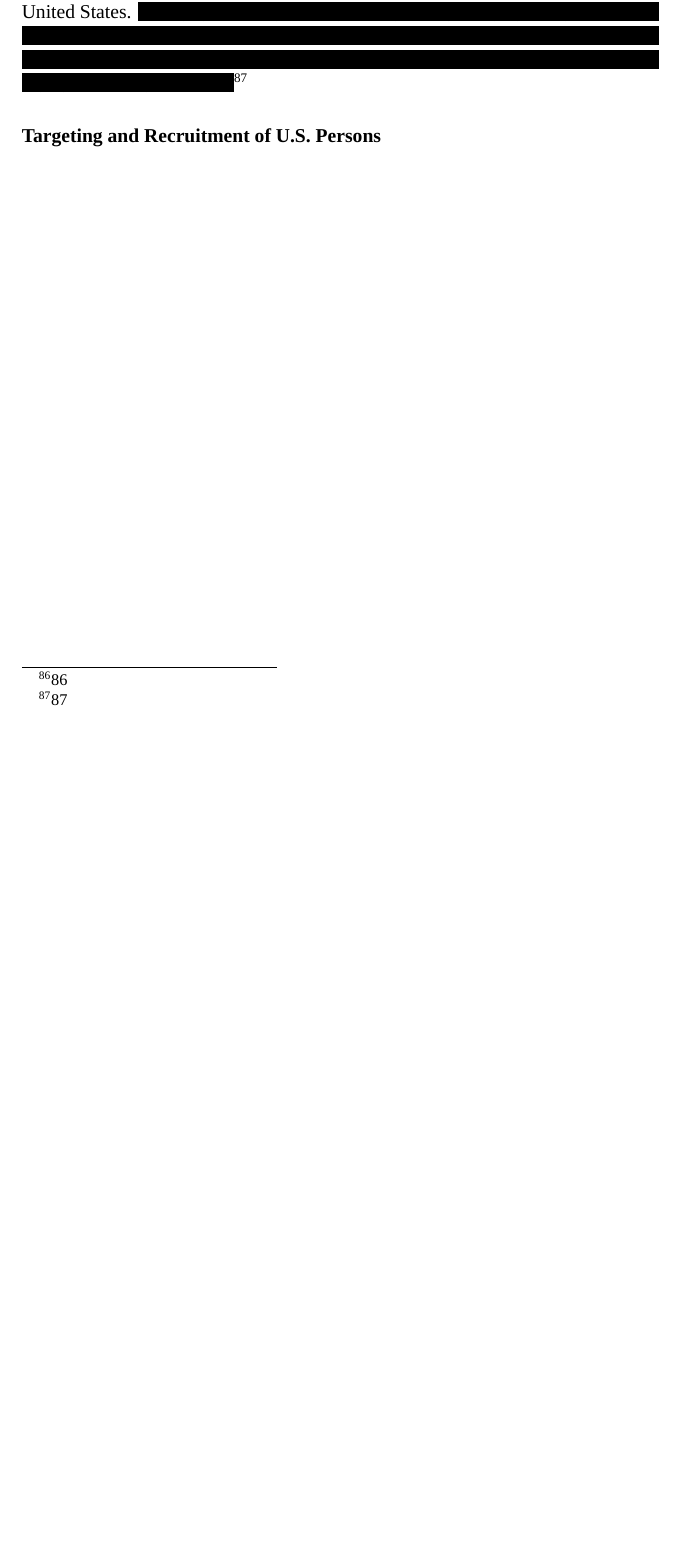
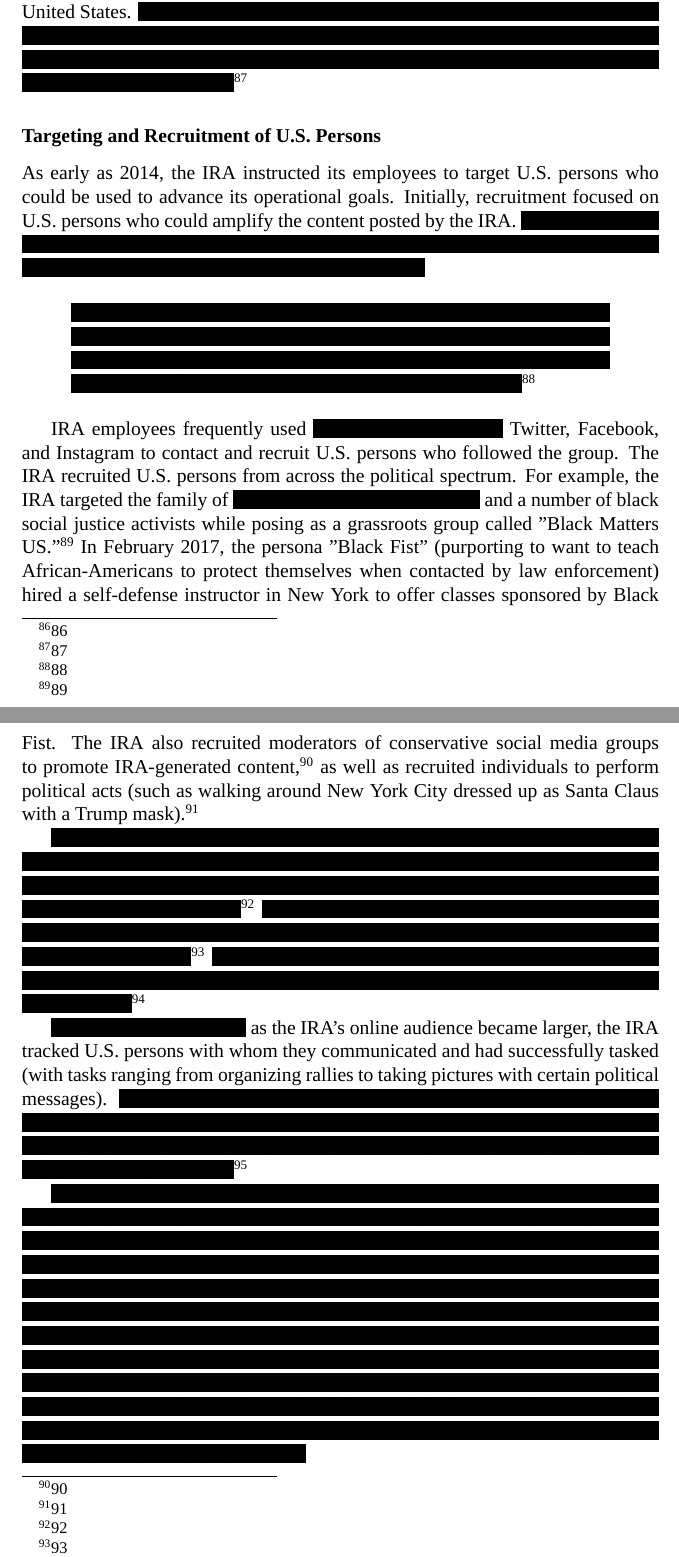
Before and after one commit to iandennismiller/mueller-report, a LaTeX document (src/volume-1/main.tex, which reads src/volume-1/active-measures.tex): part of page 34 of 34 before the commit and two parts of pages 34 and 35 of 36 after it, the two joined at a grey line, cut so that both start at the same text, the shorter picture padded with empty space. Compiled offline with XeLaTeX; a missing font is replaced by an installed copy or a similar font.

Commit message:
license, readme, more content

```diff
--- a/src/volume-1/active-measures.tex
+++ b/src/volume-1/active-measures.tex
@@ -369,3 +369,34 @@ Many of the same IRA employees who oversaw the IRA's social media accounts also
 \footnote{87}
 
 \subsubsection{Targeting and Recruitment of U.S. Persons}
+
+As early as 2014, the IRA instructed its employees to target U.S. persons who could be used to advance its operational goals.
+Initially, recruitment focused on U.S. persons who could amplify the content posted by the IRA.
+\xblackout{Harm to Ongoing Matter: Lorem ipsum dolor sit amet, consectetur adipiscing elit, sed do eiusmod tempor incididunt ut labore et dolore magna aliqua.}
+
+\begin{quote}
+\xblackout{Harm to Ongoing Matter: Lorem ipsum dolor sit amet, consectetur adipiscing elit, sed do eiusmod tempor incididunt ut labore et dolore magna aliqua. Ut enim ad minim veniam, quis nostrud exercitation ullamco laboris nisi ut aliquip ex ea commodo consequat.}% 88
+\footnote{88}
+\end{quote}
+
+IRA employees frequently used \xblackout{Investigative Technique} Twitter, Facebook, and Instagram to contact and recruit U.S. persons who followed the group.
+The IRA recruited U.S. persons from across the political spectrum.
+For example, the IRA targeted the family of \xblackout{Personal Privacy: Lorem ipsum} and a number of black social justice activists while posing as a grassroots group called "Black Matters US."% 89
+\footnote{89}
+In February 2017, the persona "Black Fist" (purporting to want to teach African-Americans to protect themselves when contacted by law enforcement) hired a self-defense instructor in New York to offer classes sponsored by Black Fist.
+The IRA also recruited moderators of conservative social media groups to promote IRA-generated content,% 90
+\footnote{90} as well as recruited individuals to perform political acts (such as walking around New York City dressed up as Santa Claus with a Trump mask).% 91
+\footnote{91}
+
+\xblackout{Harm to Ongoing Matter: Lorem ipsum dolor sit amet, consectetur adipiscing elit, sed do eiusmod tempor incididunt ut labore et dolore magna aliqua. Ut enim ad minim veniam, quis nostrud exercitation ullamco laboris nisi ut aliquip ex ea commodo consequat.}% 92
+\footnote{92}
+\xblackout{Harm to Ongoing Matter: Lorem ipsum dolor sit amet, consectetur adipiscing elit, sed do eiusmod tempor incididunt ut labore et dolore magna aliqua.}% 93
+\footnote{93}
+\xblackout{Harm to Ongoing Matter: Lorem ipsum dolor sit amet, consectetur adipiscing elit, sed do eiusmod tempor incididunt ut labore et dolore magna aliqua.}% 94
+\footnote{94}
+
+\xblackout{Harm to Ongoing Matter} as the IRA's online audience became larger, the IRA tracked U.S. persons with whom they communicated and had successfully tasked (with tasks ranging from organizing rallies to taking pictures with certain political messages).
+\xblackout{Harm to Ongoing Matter: Lorem ipsum dolor sit amet, consectetur adipiscing elit, sed do eiusmod tempor incididunt ut labore et dolore magna aliqua. Ut enim ad minim veniam, quis nostrud exercitation ullamco laboris nisi ut aliquip ex ea commodo consequat.}% 95
+\footnote{95}
+
+\xblackout{Harm to Ongoing Matter: Lorem ipsum dolor sit amet, consectetur adipiscing elit, sed do eiusmod tempor incididunt ut labore et dolore magna aliqua. Ut enim ad minim veniam, quis nostrud exercitation ullamco laboris nisi ut aliquip ex ea commodo consequat. Duis aute irure dolor in reprehenderit in voluptate velit esse cillum dolore eu fugiat nulla pariatur. Excepteur sint occaecat cupidatat non proident, sunt in culpa qui officia deserunt mollit anim id est laborum. Lorem ipsum dolor sit amet, consectetur adipiscing elit, sed do eiusmod tempor incididunt ut labore et dolore magna aliqua. Ut enim ad minim veniam, quis nostrud exercitation ullamco laboris nisi ut aliquip ex ea commodo consequat. Duis aute irure dolor in reprehenderit in voluptate velit esse cillum dolore eu fugiat nulla pariatur. Excepteur sint occaecat cupidatat non proident, sunt in culpa qui officia deserunt mollit anim id est laborum.}
```
Also changed, not shown: Todo.md (added, +6 -0 lines), LICENSE.txt (added), Readme.md, src/volume-1/active-measures.tex (12 more changed lines).
